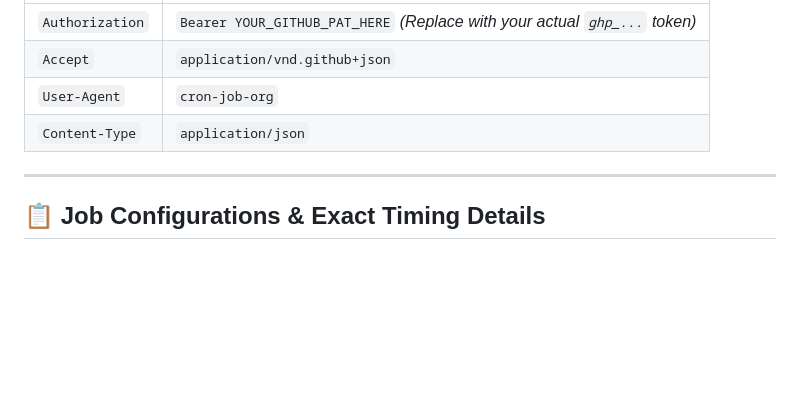
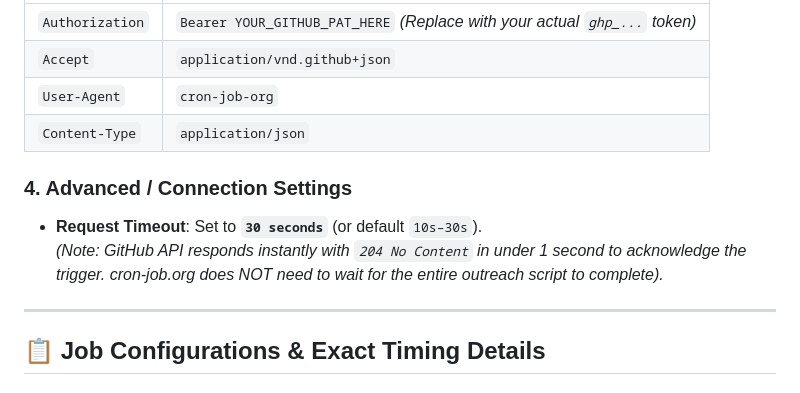
Before and after one commit to Hireologist/Bulk-bulkcampain, a Markdown page: CRON_SETUP.md, the part around the change. Rendered like a GitHub page; blank space fills up the shorter version.

Commit message:
docs: add request timeout guidance to CRON_SETUP.md

```diff
--- a/CRON_SETUP.md
+++ b/CRON_SETUP.md
@@ -29,6 +29,10 @@ Add these **4 headers** to every cron job:
 | `Accept` | `application/vnd.github+json` |
 | `User-Agent` | `cron-job-org` |
 | `Content-Type` | `application/json` |
+
+### 4. Advanced / Connection Settings
+* **Request Timeout**: Set to **`30 seconds`** (or default `10s–30s`).
+  *(Note: GitHub API responds instantly with `204 No Content` in under 1 second to acknowledge the trigger. cron-job.org does NOT need to wait for the entire outreach script to complete).*
 
 ---
 
```
